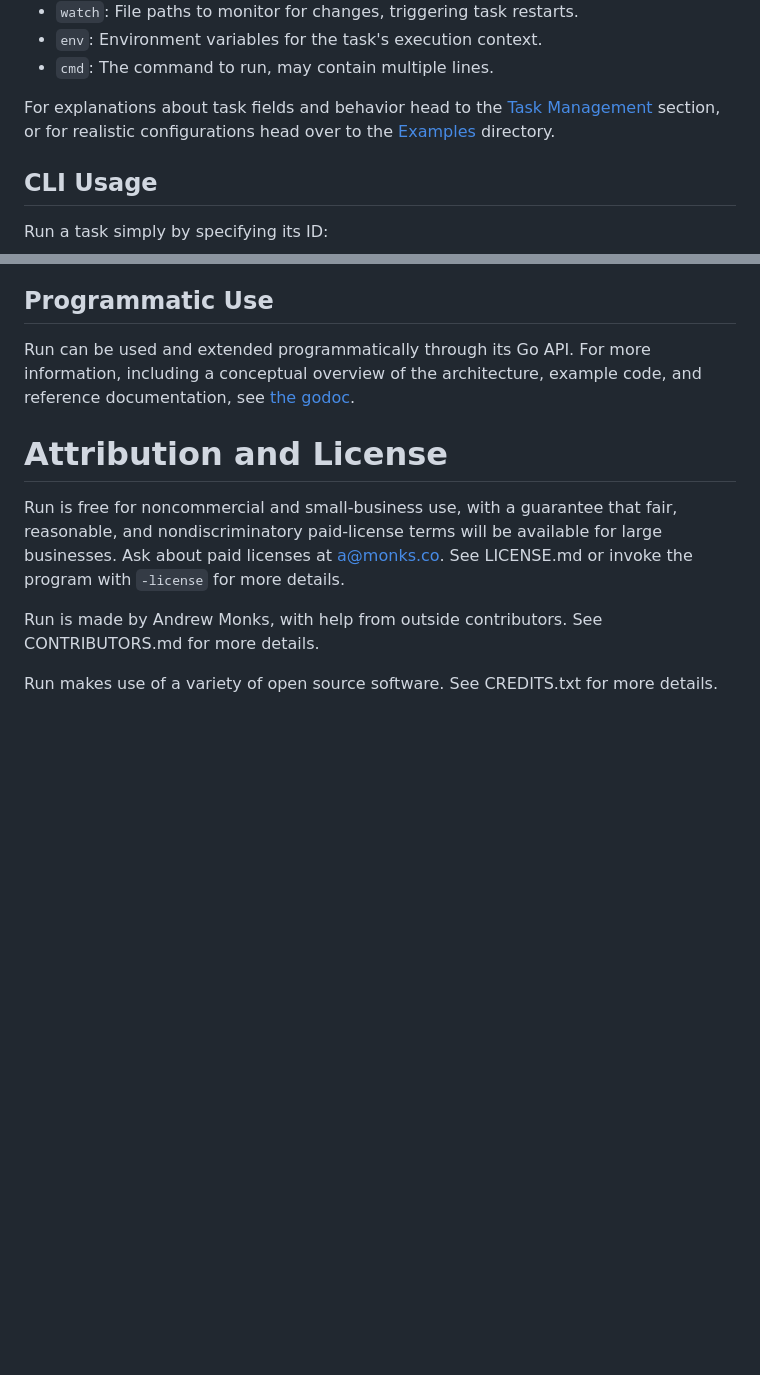
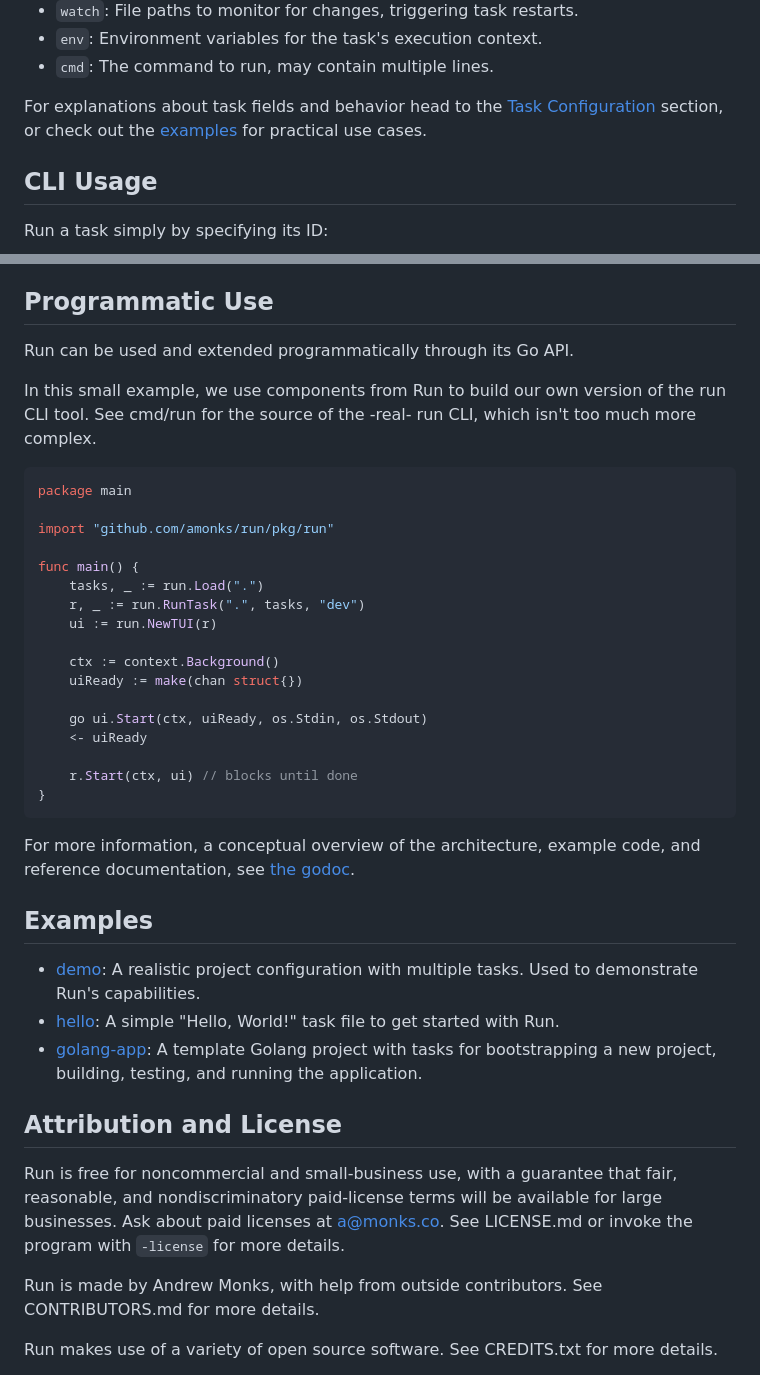
Before and after one commit to amonks/run, a Markdown page: NEW_README.md, 2 parts joined by grey strips. Drawn GitHub-style; blank space fills up the shorter version.

````diff
--- a/NEW_README.md
+++ b/NEW_README.md
@@ -68,7 +67,7 @@ _Optional Fields_:
 - `env`: Environment variables for the task's execution context.
 - `cmd`: The command to run, may contain multiple lines.
 
-For explanations about task fields and behavior head to the [Task Management]() section, or for realistic configurations head over to the [Examples](https://amonks.github.io/run/examples) directory.
+For explanations about task fields and behavior head to the [Task Configuration](#task-configuration-details) section, or check out the [examples](#examples) for practical use cases.
 
 ## CLI Usage
 
@@ -144,12 +254,41 @@ Run prints its output if either,
 ## Programmatic Use
 
-Run can be used and extended programmatically through its Go API. For more
-information, including a conceptual overview of the architecture, example code,
-and reference documentation, see [the godoc][godoc].
+Run can be used and extended programmatically through its Go API.
+
+In this small example, we use components from Run to build our own version of the run CLI tool. See cmd/run for the source of the -real- run CLI, which isn't too much more complex.
+
+```go
+package main
+
+import "github.com/amonks/run/pkg/run"
+
+func main() {
+	tasks, _ := run.Load(".")
+	r, _ := run.RunTask(".", tasks, "dev")
+	ui := run.NewTUI(r)
+
+	ctx := context.Background()
+	uiReady := make(chan struct{})
+
+	go ui.Start(ctx, uiReady, os.Stdin, os.Stdout)
+	<- uiReady
+
+	r.Start(ctx, ui) // blocks until done
+}
+```
+
+For more information, a conceptual overview of the architecture, example code, and reference documentation, see [the godoc][godoc].
 
 [godoc]: https://amonks.github.io/run
 
-# Attribution and License
+## Examples
+
+- [demo](https://github.com/amonks/run/tree/main/examples/demo): A realistic project configuration with multiple tasks. Used to demonstrate Run's capabilities.
+- [hello](https://github.com/amonks/run/tree/main/examples/hello): A simple "Hello, World!" task file to get started with Run.
+- [golang-app](https://github.com/amonks/run/tree/main/examples/golang-app): A template Golang project with tasks for bootstrapping a new project, building, testing, and running the application.
+
+
+## Attribution and License
 
 Run is free for noncommercial and small-business use, with a guarantee that
 fair, reasonable, and nondiscriminatory paid-license terms will be available
````
Also changed, not shown: other parts of NEW_README.md (+115 -5 lines).
